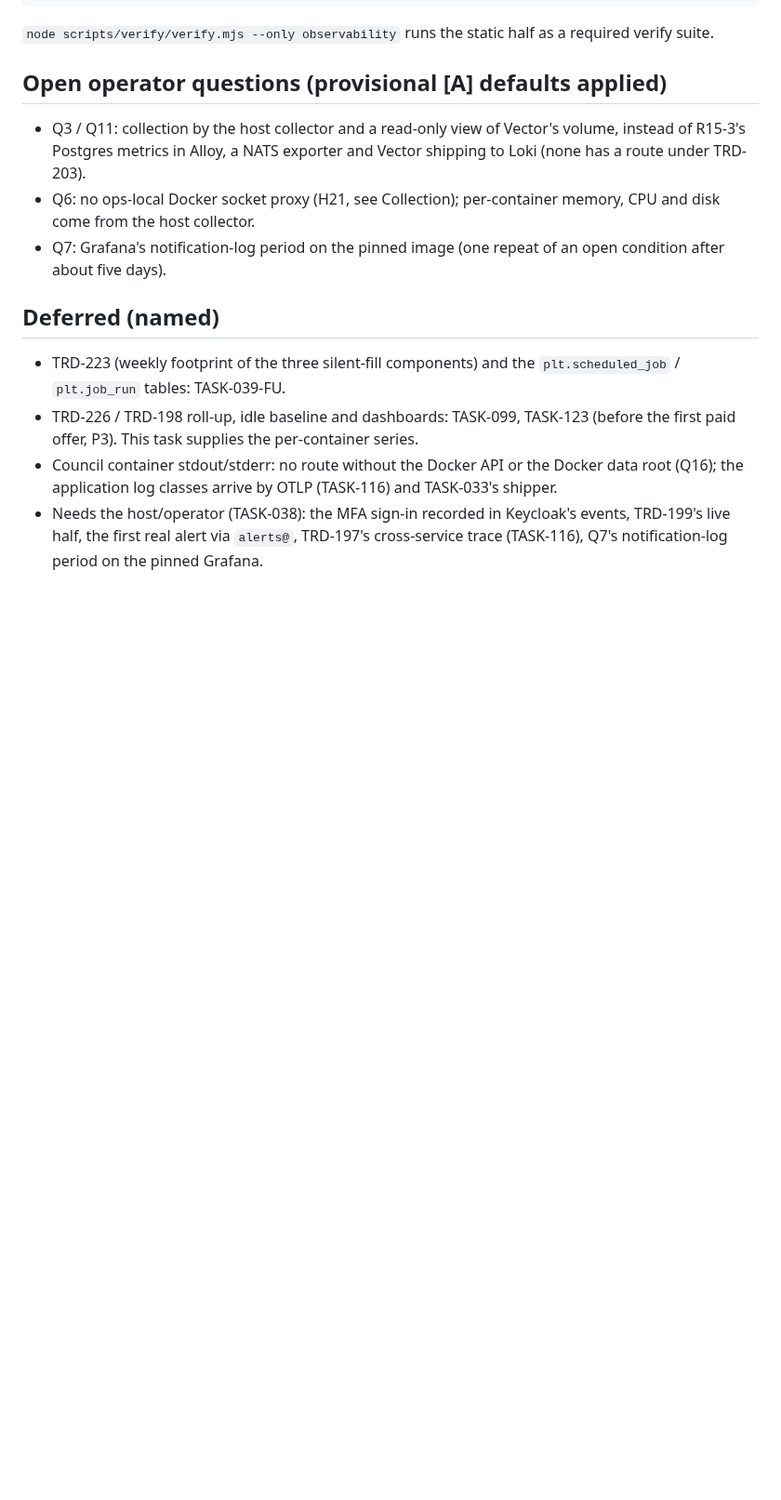
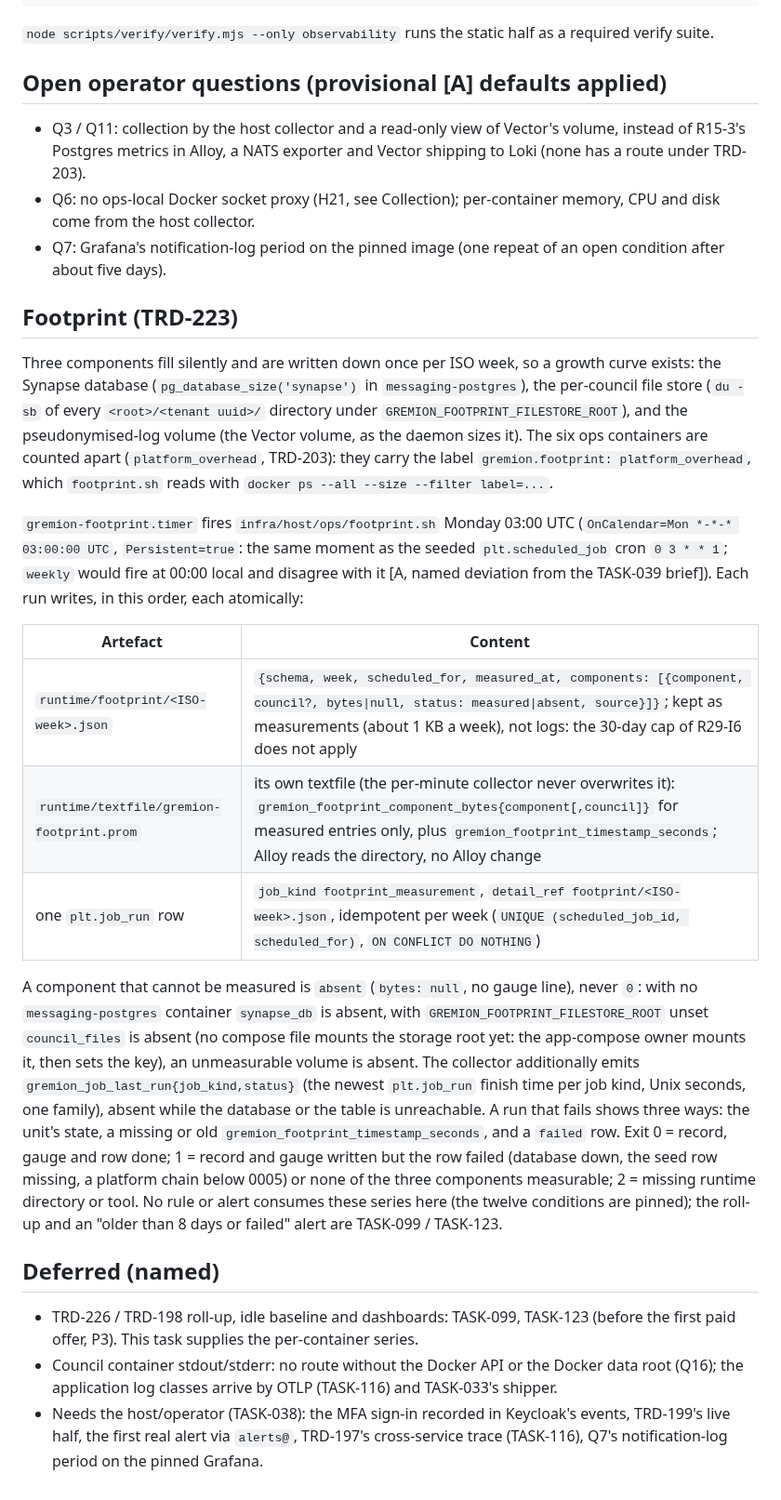
Before and after one commit to Hello-N00del/gremion, a Markdown page: compose/observability/README.md, the part around the change. Shown at 93% size. Drawn GitHub-style; blank space fills up the shorter version.

Commit message:
docs(ops): Footprint (TRD-223) section replaces the Deferred bullet; ops README rows (TASK-039-FU)
compose/observability/README.md :90-91 now names TASK-043d for the pooled-path secret write; no remaining reference to TASK-039-FU as owner.

```diff
--- a/compose/observability/README.md
+++ b/compose/observability/README.md
@@ -196,10 +196,46 @@ required verify suite.
 - Q7: Grafana's notification-log period on the pinned image (one repeat of an
   open condition after about five days).
 
+## Footprint (TRD-223)
+
+Three components fill silently and are written down once per ISO week, so a
+growth curve exists: the Synapse database (`pg_database_size('synapse')` in
+`messaging-postgres`), the per-council file store (`du -sb` of every
+`<root>/<tenant uuid>/` directory under `GREMION_FOOTPRINT_FILESTORE_ROOT`),
+and the pseudonymised-log volume (the Vector volume, as the daemon sizes it).
+The six ops containers are counted apart (`platform_overhead`, TRD-203): they
+carry the label `gremion.footprint: platform_overhead`, which `footprint.sh`
+reads with `docker ps --all --size --filter label=...`.
+
+`gremion-footprint.timer` fires `infra/host/ops/footprint.sh` Monday 03:00 UTC
+(`OnCalendar=Mon *-*-* 03:00:00 UTC`, `Persistent=true`: the same moment as the
+seeded `plt.scheduled_job` cron `0 3 * * 1`; `weekly` would fire at 00:00 local
+and disagree with it [A, named deviation from the TASK-039 brief]). Each run
+writes, in this order, each atomically:
+
+| Artefact | Content |
+|---|---|
+| `runtime/footprint/<ISO-week>.json` | `{schema, week, scheduled_for, measured_at, components: [{component, council?, bytes\|null, status: measured\|absent, source}]}`; kept as measurements (about 1 KB a week), not logs: the 30-day cap of R29-I6 does not apply |
+| `runtime/textfile/gremion-footprint.prom` | its own textfile (the per-minute collector never overwrites it): `gremion_footprint_component_bytes{component[,council]}` for measured entries only, plus `gremion_footprint_timestamp_seconds`; Alloy reads the directory, no Alloy change |
+| one `plt.job_run` row | `job_kind footprint_measurement`, `detail_ref footprint/<ISO-week>.json`, idempotent per week (`UNIQUE (scheduled_job_id, scheduled_for)`, `ON CONFLICT DO NOTHING`) |
+
+A component that cannot be measured is `absent` (`bytes: null`, no gauge line),
+never `0`: with no `messaging-postgres` container `synapse_db` is absent, with
+`GREMION_FOOTPRINT_FILESTORE_ROOT` unset `council_files` is absent (no compose
+file mounts the storage root yet: the app-compose owner mounts it, then sets the
+key), an unmeasurable volume is absent. The collector additionally emits
+`gremion_job_last_run{job_kind,status}` (the newest `plt.job_run` finish time per
+job kind, Unix seconds, one family), absent while the database or the table is
+unreachable. A run that fails shows three ways: the unit's state, a missing or
+old `gremion_footprint_timestamp_seconds`, and a `failed` row. Exit 0 = record,
+gauge and row done; 1 = record and gauge written but the row failed (database
+down, the seed row missing, a platform chain below 0005) or none of the three
+components measurable; 2 = missing runtime directory or tool. No rule or alert
+consumes these series here (the twelve conditions are pinned); the roll-up and an
+"older than 8 days or failed" alert are TASK-099 / TASK-123.
+
 ## Deferred (named)
 
-- TRD-223 (weekly footprint of the three silent-fill components) and the
-  `plt.scheduled_job` / `plt.job_run` tables: TASK-039-FU.
 - TRD-226 / TRD-198 roll-up, idle baseline and dashboards: TASK-099, TASK-123
   (before the first paid offer, P3). This task supplies the per-container
   series.
```
Also changed, not shown: 1 other file.
